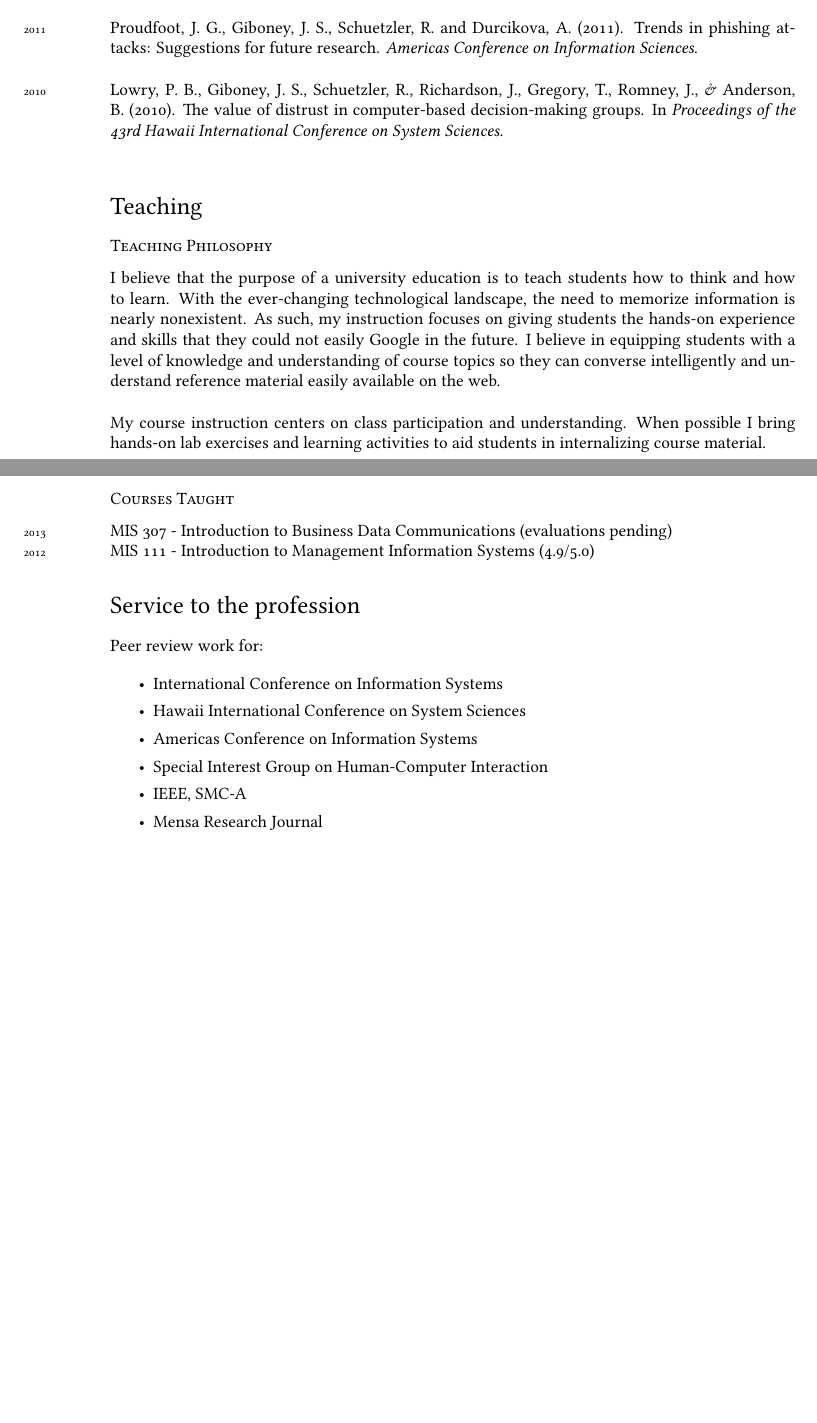
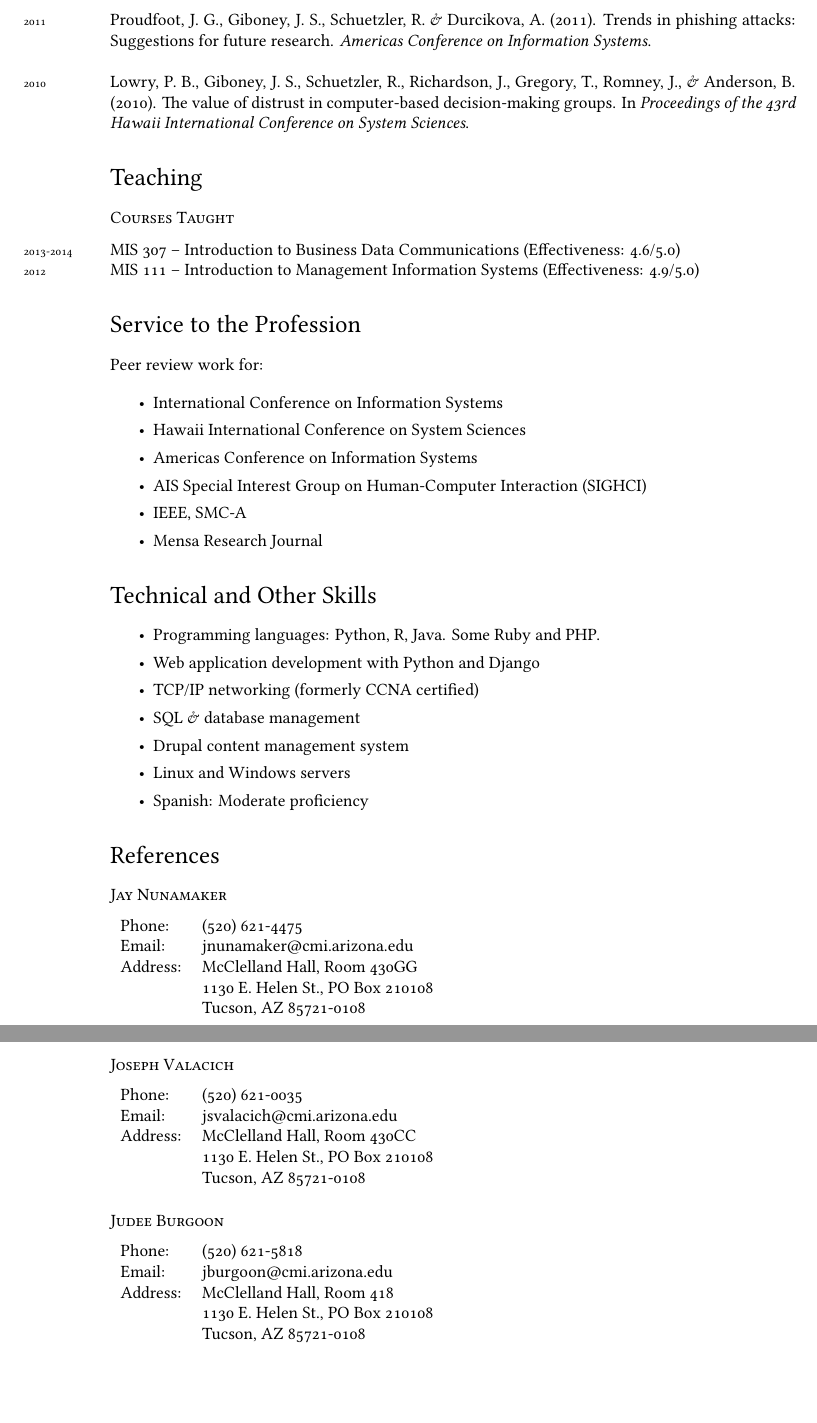
Before and after one commit to rschuetzler/schuetzler-cv, a LaTeX CV (cv.tex): two parts of pages 2 and 3 of 3 before the commit and two parts of pages 3 and 4 of 4 after it, joined at a grey line, cut so that both start at the same text. Compiled offline with XeLaTeX; a missing font is replaced by an installed copy or a similar font.

Commit message:
Update CV

```diff
--- a/cv.tex
+++ b/cv.tex
@@ -156,2 +188,0 @@ Burgoon, J. K., Schuetzler, R., and Wilson, D. W. (2012) Uncovering hidden patte
-\years{2011}Proudfoot, J. G., Giboney, J. S., Schuetzler, R. and Durcikova, A. (2011). Trends in phishing attacks: Suggestions for future research. \emph{Americas Conference on Information Sciences}.\\\\
-\years{2010}Lowry, P. B., Giboney, J. S., Schuetzler, R., Richardson, J., Gregory, T., Romney, J., \& Anderson, B. (2010). The value of distrust in computer-based decision-making groups. In \emph{Proceedings of the 43rd Hawaii International Conference on System Sciences}.\\
@@ -158,26 +199,60 @@ Burgoon, J. K., Schuetzler, R., and Wilson, D. W. (2012) Uncovering hidden patte
+\years{2011}Proudfoot, J. G., Giboney, J. S., Schuetzler, R. \& Durcikova,
+A. (2011). Trends in phishing attacks: Suggestions for future
+research. \emph{Americas Conference on Information Systems}.\\
+
+\years{2010}Lowry, P. B., Giboney, J. S., Schuetzler, R., Richardson, J.,
+Gregory, T., Romney, J., \& Anderson, B. (2010). The value of distrust in
+computer-based decision-making groups. In \emph{Proceedings of the 43rd Hawaii
+  International Conference on System Sciences}.
+
+% \subsection*{Submitted Papers}
+% \noindent
+
 
 \section*{Teaching}
 
-\subsection*{Teaching Philosophy}
-I believe that the purpose of a university education is to teach students how to
-think and how to learn. With the ever-changing technological landscape, the need
-to memorize information is nearly nonexistent. As such, my instruction focuses
-on giving students the hands-on experience and skills that they could not easily
-Google in the future. I believe in equipping students with a level of knowledge
-and understanding of course topics so they can converse intelligently and
-understand reference material easily available on the web.\\
+% \subsection*{Teaching Philosophy}
+% My teaching is centered around one principle: I want students to love the
+% material I teach in the class. I start each semester telling my students just
+% that. I tell them that if they don't love them, I want them to at least like
+% it; and if not like it, then at least understand it. In order to foster that
+% attitude, I believe in creating an interactive classroom where I am not the only
+% one instructing. I design my class in a way to allow students to contribute and
+% teach each other. I also fully admit to my students that I do not know
+% everything, and show my own love of the material by seeking answers to student
+% questions that stump me during class.\\
 
-My course instruction centers on class participation and understanding. When
-possible I bring hands-on lab exercises and learning activities to aid students
-in internalizing course material.
+% My in-class activities are centered around ensuring that students learn,
+% understand, and apply their knowledge. Regular hands-on activities and in-class
+% small group activities help students solidify their knowledge in a way that my
+% lecturing cannot. In any way possible, I strive to give students the basic
+% knowledge that they need in order to teach themselves. There is not enough time
+% in a semester, or in an entire university education, to learn everything one
+% must know in this world of ever-advancing technology. So I see my role as giving
+% students the basic pieces that they can later put together in new and exciting
+% ways.
+
+% I believe that the purpose of a university education is to teach students how to
+% think and how to learn. With the ever-changing technological landscape, the need
+% to memorize information is nearly nonexistent. As such, my instruction focuses
+% on giving students the hands-on experience and skills that they could not easily
+% Google in the future. I believe in equipping students with a level of knowledge
+% and understanding of course topics so they can converse intelligently and
+% understand reference material easily available on the web.\\
+
+% My course instruction centers on class participation and understanding. When
+% possible I bring hands-on lab exercises and learning activities to aid students
+% in internalizing course material.
 
 \subsection*{Courses Taught}
 
-\years{2013}MIS 307 - Introduction to Business Data Communications (evaluations pending)\\
-\years{2012}MIS 111 - Introduction to Management Information Systems (4.9/5.0)
+\years{2013-2014}MIS 307 -- Introduction to Business Data Communications
+(Effectiveness: 4.6/5.0)\\
+\years{2012}MIS 111 -- Introduction to Management Information Systems
+(Effectiveness: 4.9/5.0)
 
 %\hrule
-\section*{Service to the profession}
+\section*{Service to the Profession}
 Peer review work for:
 
 \begin{itemize}
@@ -185,10 +260,66 @@ Peer review work for:
 \item International Conference on Information Systems
 \item Hawaii International Conference on System Sciences
 \item Americas Conference on Information Systems
-\item Special Interest Group on Human-Computer Interaction
+\item AIS Special Interest Group on Human-Computer Interaction (SIGHCI)
 \item IEEE, SMC-A
 \item Mensa Research Journal
 \end{itemize}
+
+% \section*{Consulting Clients}
+% \begin{itemize}
+% \itemsep0em
+% \item Wal-Mart (Bentonville, AR)
+% \begin{itemize}
+%   \itemsep0em
+%   \item 2010: Research and strategic development for agile software development
+%     within Wal-Mart's current SDLC
+% \end{itemize}
+% \end{itemize}
+
+\section*{Technical and Other Skills}
+
+\begin{itemize}
+\itemsep0em
+\item Programming languages: Python, R, Java. Some Ruby and PHP.
+\item Web application development with Python and Django
+\item TCP/IP networking (formerly CCNA certified)
+\item SQL \& database management
+\item Drupal content management system
+\item Linux and Windows servers
+\item Spanish: Moderate proficiency
+\end{itemize}
+
+\section*{References}
+
+\subsection*{Jay Nunamaker}
+
+\begin{tabular}{ll}
+  Phone: & (520) 621-4475 \\
+  Email: & jnunamaker@cmi.arizona.edu\\
+  Address: & McClelland Hall, Room 430GG\\
+  & 1130 E. Helen St., PO Box 210108\\
+  & Tucson, AZ 85721-0108
+\end{tabular}
+
+\subsection*{Joseph Valacich}
+
+\begin{tabular}{ll}
+  Phone: & (520) 621-0035 \\
+  Email: & jsvalacich@cmi.arizona.edu\\
+  Address: & McClelland Hall, Room 430CC\\
+  & 1130 E. Helen St., PO Box 210108\\
+  & Tucson, AZ 85721-0108
+\end{tabular}
+
+\subsection*{Judee Burgoon}
+
+\begin{tabular}{ll}
+  Phone: & (520) 621-5818 \\
+  Email: & jburgoon@cmi.arizona.edu\\
+  Address: & McClelland Hall, Room 418\\
+  & 1130 E. Helen St., PO Box 210108\\
+  & Tucson, AZ 85721-0108
+\end{tabular}
 
 %\vspace{1cm}
 \vfill{}
```
Also changed, not shown: cv.tex (101 more changed lines).
